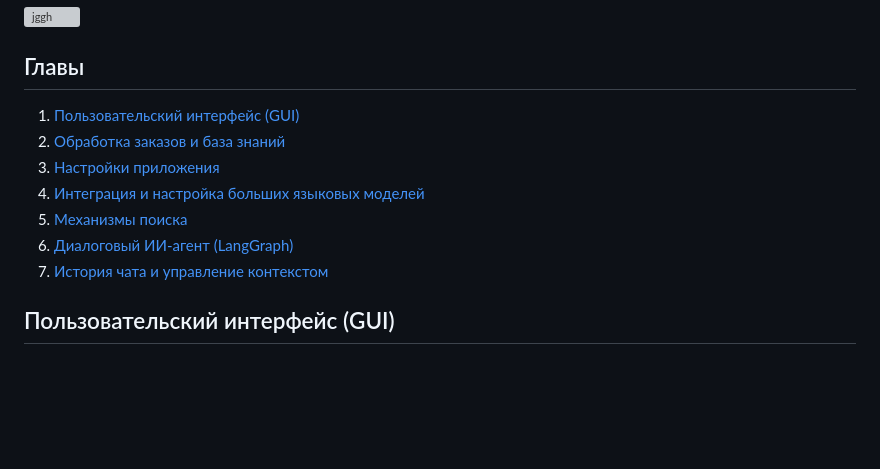
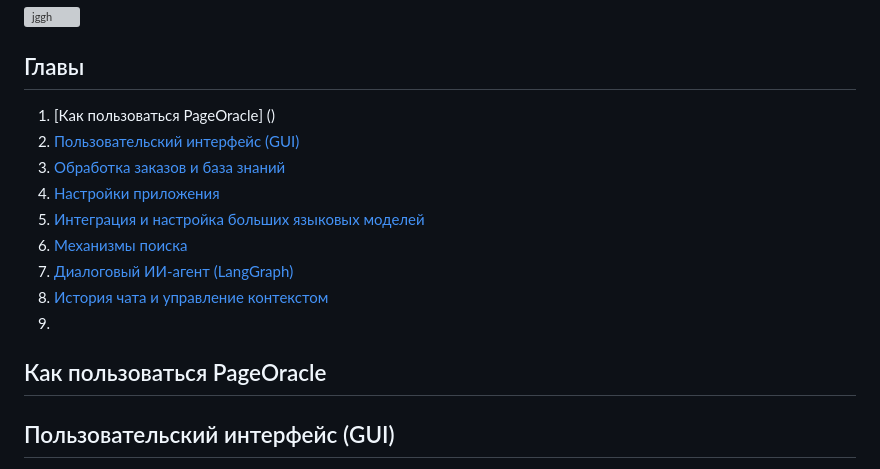
Before and after one commit to mrzolz19/pageoracle, a Markdown page: README.md, the part around the change. Rendered like a GitHub page; blank space fills up the shorter version; grey boxes are pictures that could not be loaded.

```diff
--- a/README.md
+++ b/README.md
@@ -7,14 +7,18 @@ PageOracle — это настольное приложение на базе и
 
 
 ## Главы
-1. [Пользовательский интерфейс (GUI)](README.md#пользовательский-интерфейс-gui)
-2. [Обработка заказов и база знаний](README.md#обработка-заказов-и-база-знаний)
-3. [Настройки приложения](README.md#настройки-приложения)
-4. [Интеграция и настройка больших языковых моделей](README.md#интеграция-и-настройка-больших-языковых-моделей)
-5. [Механизмы поиска](README.md#механизмы-поиска)
-6. [Диалоговый ИИ-агент (LangGraph)](README.md#диалоговый-ии-агент-langgraph)
-7. [История чата и управление контекстом](README.md#история-чата-и-управление-контекстом)
+1. [Как пользоваться PageOracle] ()
+2. [Пользовательский интерфейс (GUI)](README.md#пользовательский-интерфейс-gui)
+3. [Обработка заказов и база знаний](README.md#обработка-заказов-и-база-знаний)
+4. [Настройки приложения](README.md#настройки-приложения)
+5. [Интеграция и настройка больших языковых моделей](README.md#интеграция-и-настройка-больших-языковых-моделей)
+6. [Механизмы поиска](README.md#механизмы-поиска)
+7. [Диалоговый ИИ-агент (LangGraph)](README.md#диалоговый-ии-агент-langgraph)
+8. [История чата и управление контекстом](README.md#история-чата-и-управление-контекстом)
+9.
 
+
+## Как пользоваться PageOracle
 
 
 
```
